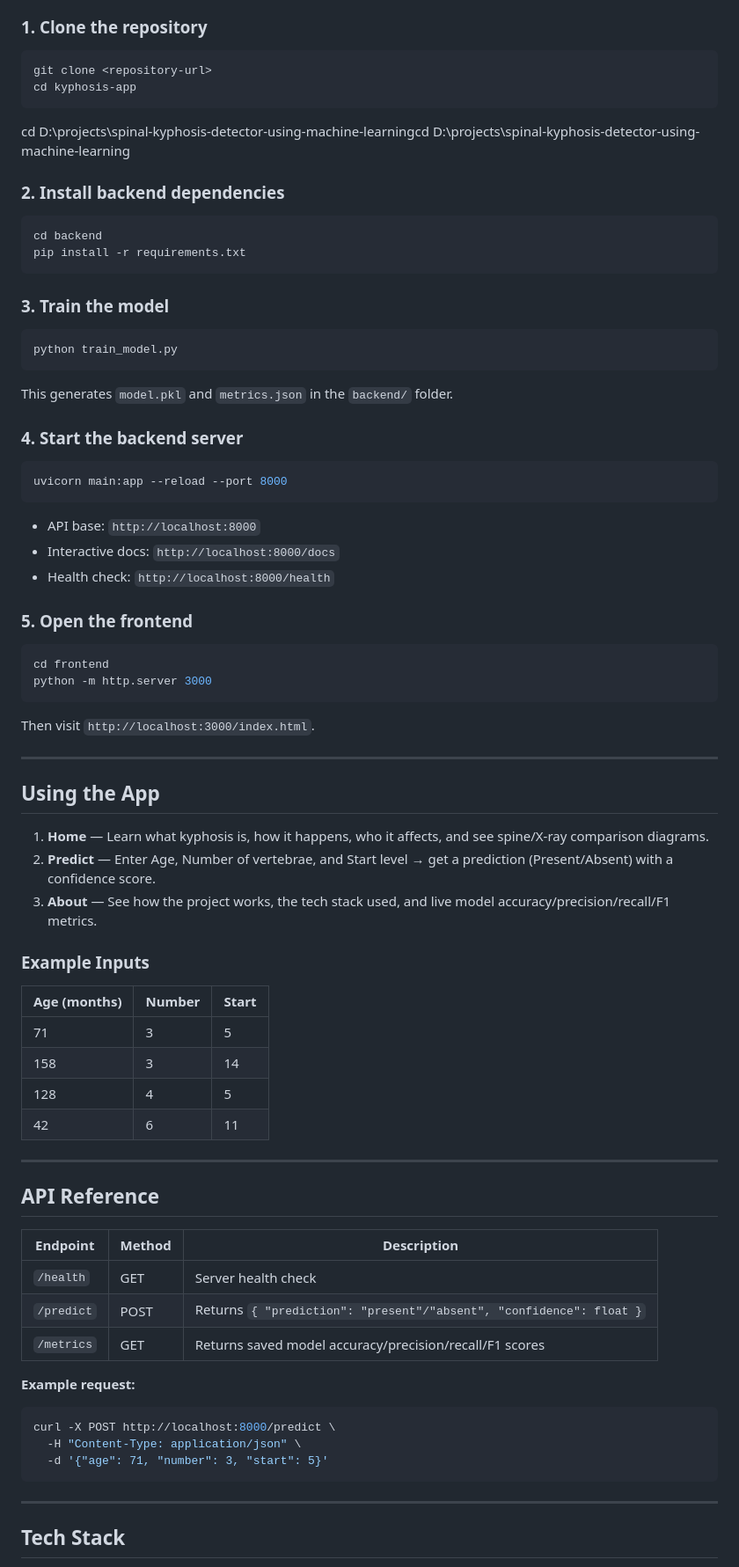
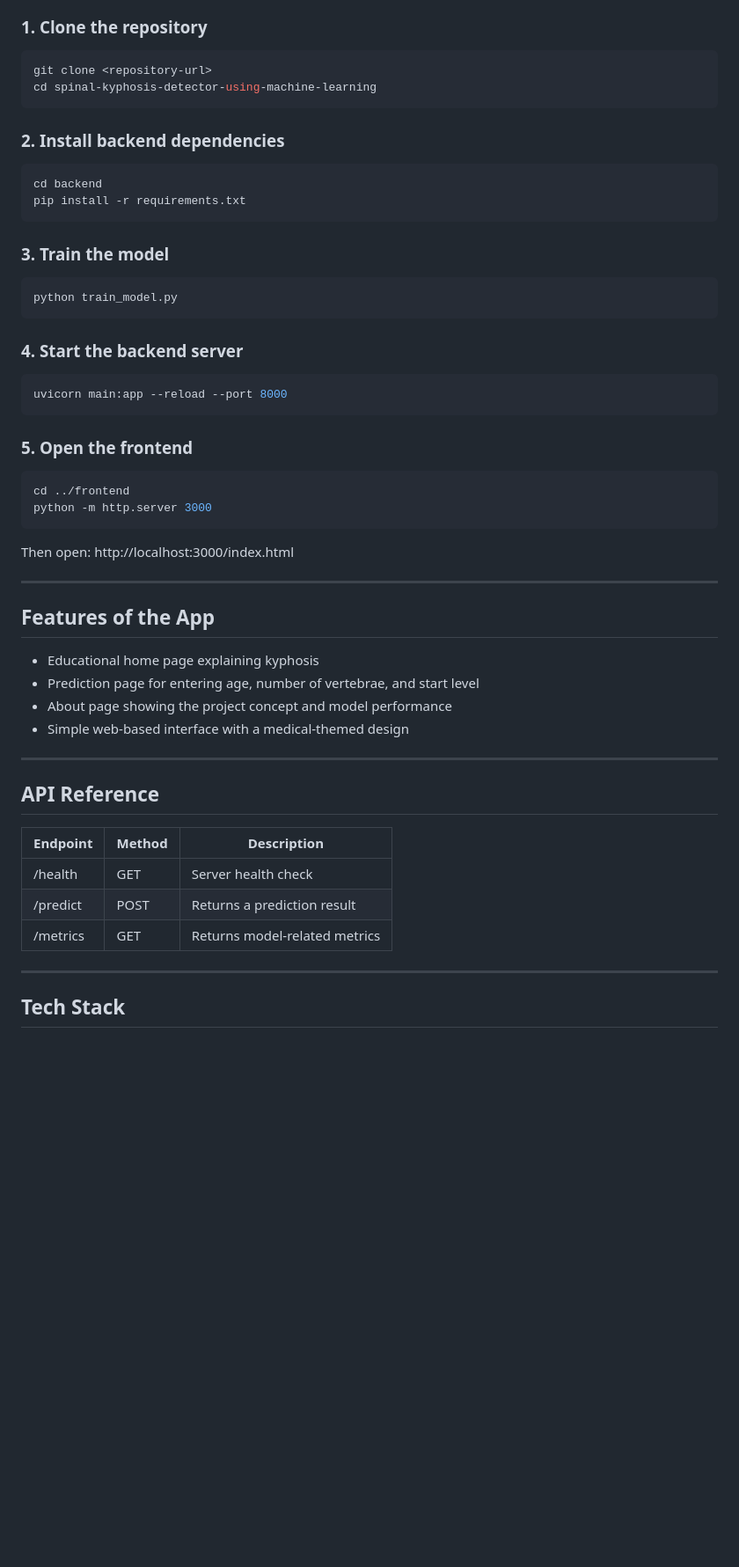
Before and after one commit to kinari3007/spinal-kyphosis-detector-using-machine-learning, a Markdown page: README.md, the part around one of its changes. Shown at 88% size. GitHub-like rendering; blank space fills up the shorter version.

````diff
--- a/README.md
+++ b/README.md
@@ -54,9 +93,9 @@ kyphosis-app/
 ### 1. Clone the repository
 ```bash
 git clone <repository-url>
-cd kyphosis-app
+cd spinal-kyphosis-detector-using-machine-learning
 ```
-cd D:\projects\spinal-kyphosis-detector-using-machine-learningcd D:\projects\spinal-kyphosis-detector-using-machine-learning
+
 ### 2. Install backend dependencies
 ```bash
 cd backend
@@ -67,39 +106,28 @@ pip install -r requirements.txt
 ```bash
 python train_model.py
 ```
-This generates `model.pkl` and `metrics.json` in the `backend/` folder.
 
 ### 4. Start the backend server
 ```bash
 uvicorn main:app --reload --port 8000
 ```
-- API base: `http://localhost:8000`
-- Interactive docs: `http://localhost:8000/docs`
-- Health check: `http://localhost:8000/health`
 
 ### 5. Open the frontend
 ```bash
-cd frontend
+cd ../frontend
 python -m http.server 3000
 ```
-Then visit `http://localhost:3000/index.html`.
+
+Then open: http://localhost:3000/index.html
 
 ---
 
-## Using the App
+## Features of the App
 
-1. **Home** — Learn what kyphosis is, how it happens, who it affects, and see spine/X-ray comparison diagrams.
-2. **Predict** — Enter Age, Number of vertebrae, and Start level → get a prediction (Present/Absent) with a confidence score.
-3. **About** — See how the project works, the tech stack used, and live model accuracy/precision/recall/F1 metrics.
-
-### Example Inputs
-
-| Age (months) | Number | Start |
-|---|---|---|
-| 71 | 3 | 5 |
-| 158 | 3 | 14 |
-| 128 | 4 | 5 |
-| 42 | 6 | 11 |
+- Educational home page explaining kyphosis
+- Prediction page for entering age, number of vertebrae, and start level
+- About page showing the project concept and model performance
+- Simple web-based interface with a medical-themed design
 
 ---
 
@@ -107,16 +135,9 @@ Then visit `http://localhost:3000/index.html`.
 
 | Endpoint | Method | Description |
 |---|---|---|
-| `/health` | GET | Server health check |
-| `/predict` | POST | Returns `{ "prediction": "present"/"absent", "confidence": float }` |
-| `/metrics` | GET | Returns saved model accuracy/precision/recall/F1 scores |
-
-**Example request:**
-```bash
-curl -X POST http://localhost:8000/predict \
-  -H "Content-Type: application/json" \
-  -d '{"age": 71, "number": 3, "start": 5}'
-```
+| /health | GET | Server health check |
+| /predict | POST | Returns a prediction result |
+| /metrics | GET | Returns model-related metrics |
 
 ---
 
````
Also changed, not shown: other parts of README.md (+69 -52 lines).
